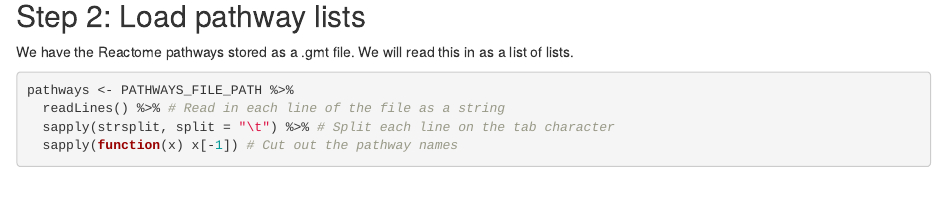
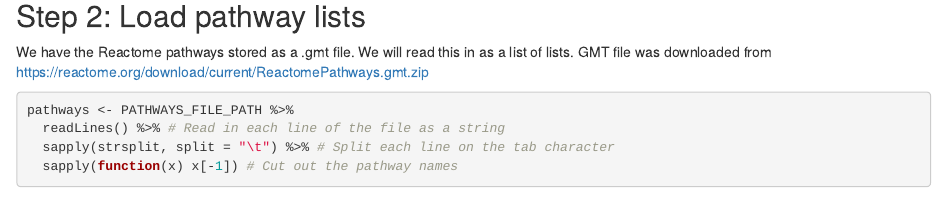
Before and after one commit to caleb-lindgren/scratchpad, an R Markdown document (pancancer_enrichment/16_rSEA.Rmd): the page in a window 1100 px wide, from 1030 px down. Rendered offline with R 4.5, knitr and Pandoc, with nearby package versions; some code elsewhere in the file could not run offline.

````diff
--- a/pancancer_enrichment/16_rSEA.Rmd
+++ b/pancancer_enrichment/16_rSEA.Rmd
@@ -40,7 +40,7 @@
 
 ## Step 2: Load pathway lists
 
-We have the Reactome pathways stored as a .gmt file. We will read this in as a list of lists.
+We have the Reactome pathways stored as a .gmt file. We will read this in as a list of lists. GMT file was downloaded from https://reactome.org/download/current/ReactomePathways.gmt.zip
 
 ```{r}
 pathways <- PATHWAYS_FILE_PATH %>%
````
Also changed, not shown: 5 other files.
